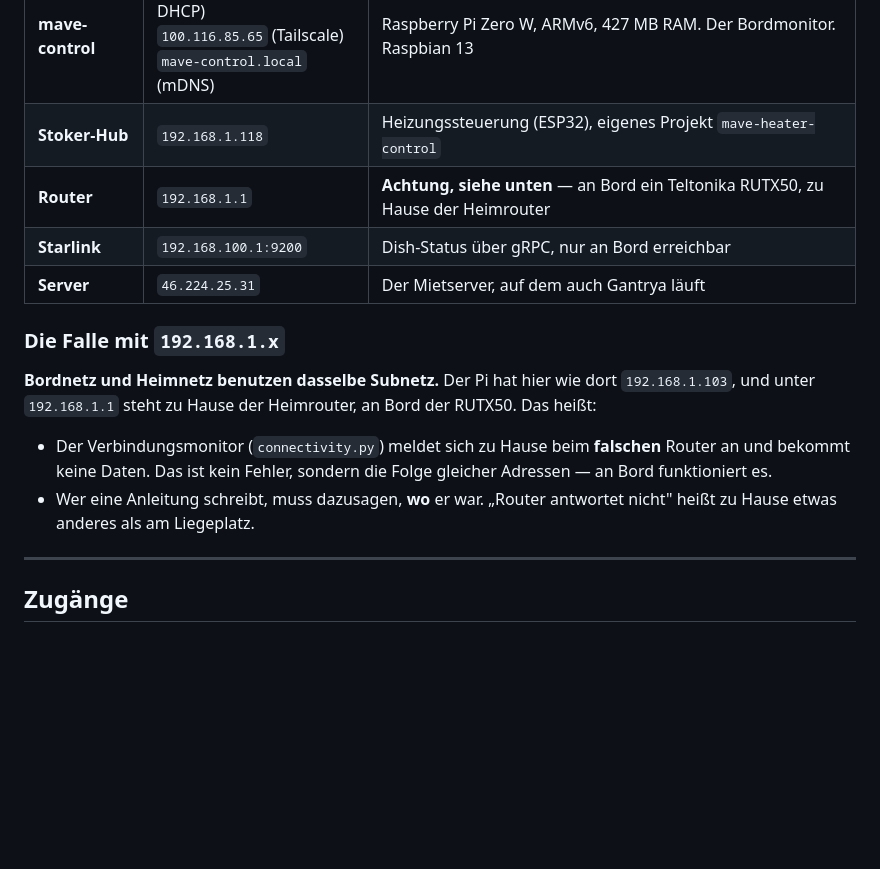
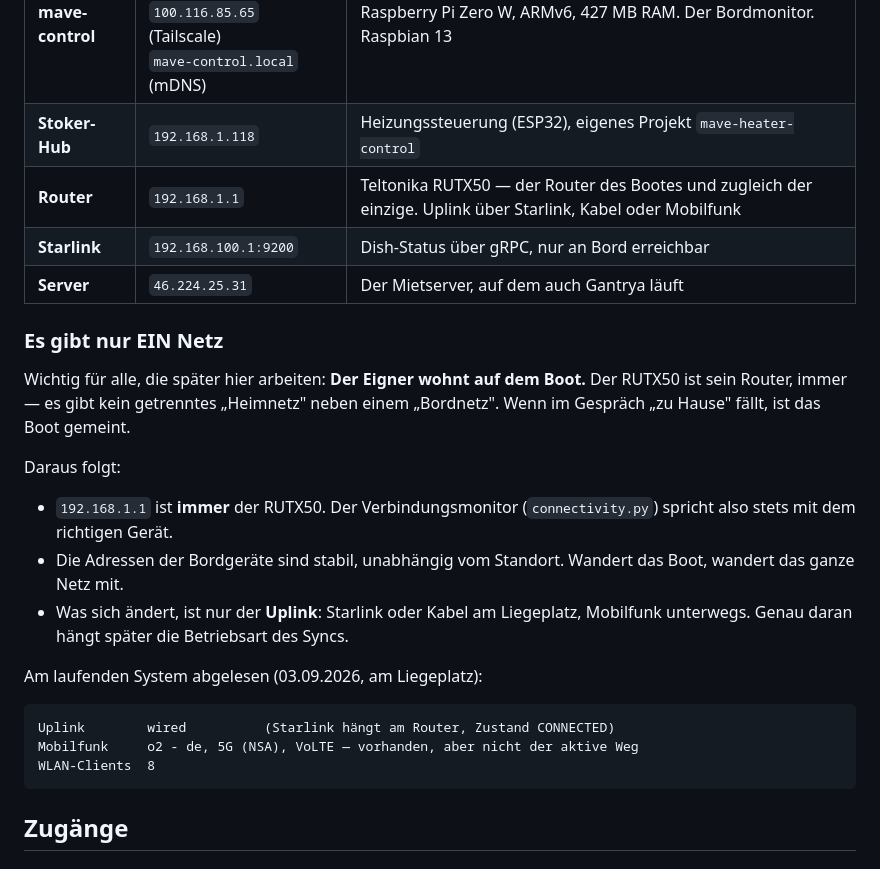
Before and after one commit to OshinVonGolan/mave-boatui, a Markdown page: NETZWERK-UND-ZUGANG.md, the part around the change. GitHub-like rendering; blank space fills up the shorter version.

Commit message:
Berichtigung: es gibt nur EIN Netz, der Eigner wohnt auf dem Boot
Ich hatte 'wir sind wieder im Heimnetzwerk' als ein ANDERES Netz gelesen und
daraus eine Falle konstruiert, die es nicht gibt: angeblich dasselbe Subnetz an
zwei Orten, mit einem Heimrouter unter 192.168.1.1, an dem sich der
Verbindungsmonitor vergeblich anmeldet.

Richtig ist: Der Eigner wohnt auf dem Boot. Der RUTX50 IST der Router, immer.
Die Adressen sind stabil, unabhaengig vom Standort — was sich aendert, ist nur
der Uplink, und genau daran haengt spaeter die Betriebsart des Syncs.

Am laufenden System nachgeprueft: der Router antwortet, Uplink 'wired' mit
Starlink im Zustand CONNECTED, Mobilfunk (o2, 5G) vorhanden aber nicht aktiv,
acht WLAN-Clients.

Co-Authored-By: Claude Opus 5 (1M context) <noreply@anthropic.com>

````diff
--- a/NETZWERK-UND-ZUGANG.md
+++ b/NETZWERK-UND-ZUGANG.md
@@ -14,23 +14,32 @@ Passwörter. Wo ein Geheimnis nötig ist, steht, wo es liegt und wer es hat.
 |---|---|---|
 | **mave-control** | `192.168.1.103` (WLAN, DHCP)<br>`100.116.85.65` (Tailscale)<br>`mave-control.local` (mDNS) | Raspberry Pi Zero W, ARMv6, 427 MB RAM. Der Bordmonitor. Raspbian 13 |
 | **Stoker-Hub** | `192.168.1.118` | Heizungssteuerung (ESP32), eigenes Projekt `mave-heater-control` |
-| **Router** | `192.168.1.1` | **Achtung, siehe unten** — an Bord ein Teltonika RUTX50, zu Hause der Heimrouter |
+| **Router** | `192.168.1.1` | Teltonika RUTX50 — der Router des Bootes und zugleich der einzige. Uplink über Starlink, Kabel oder Mobilfunk |
 | **Starlink** | `192.168.100.1:9200` | Dish-Status über gRPC, nur an Bord erreichbar |
 | **Server** | `46.224.25.31` | Der Mietserver, auf dem auch Gantrya läuft |
 
-### Die Falle mit `192.168.1.x`
+### Es gibt nur EIN Netz
 
-**Bordnetz und Heimnetz benutzen dasselbe Subnetz.** Der Pi hat hier wie dort
-`192.168.1.103`, und unter `192.168.1.1` steht zu Hause der Heimrouter, an Bord
-der RUTX50. Das heißt:
+Wichtig für alle, die später hier arbeiten: **Der Eigner wohnt auf dem Boot.**
+Der RUTX50 ist sein Router, immer — es gibt kein getrenntes „Heimnetz" neben
+einem „Bordnetz". Wenn im Gespräch „zu Hause" fällt, ist das Boot gemeint.
 
-- Der Verbindungsmonitor (`connectivity.py`) meldet sich zu Hause beim
-  **falschen** Router an und bekommt keine Daten. Das ist kein Fehler, sondern
-  die Folge gleicher Adressen — an Bord funktioniert es.
-- Wer eine Anleitung schreibt, muss dazusagen, **wo** er war. „Router antwortet
-  nicht" heißt zu Hause etwas anderes als am Liegeplatz.
+Daraus folgt:
 
----
+- `192.168.1.1` ist **immer** der RUTX50. Der Verbindungsmonitor
+  (`connectivity.py`) spricht also stets mit dem richtigen Gerät.
+- Die Adressen der Bordgeräte sind stabil, unabhängig vom Standort. Wandert das
+  Boot, wandert das ganze Netz mit.
+- Was sich ändert, ist nur der **Uplink**: Starlink oder Kabel am Liegeplatz,
+  Mobilfunk unterwegs. Genau daran hängt später die Betriebsart des Syncs.
+
+Am laufenden System abgelesen (03.09.2026, am Liegeplatz):
+
+```
+Uplink        wired          (Starlink hängt am Router, Zustand CONNECTED)
+Mobilfunk     o2 - de, 5G (NSA), VoLTE — vorhanden, aber nicht der aktive Weg
+WLAN-Clients  8
+```
 
 ## Zugänge
 
````
